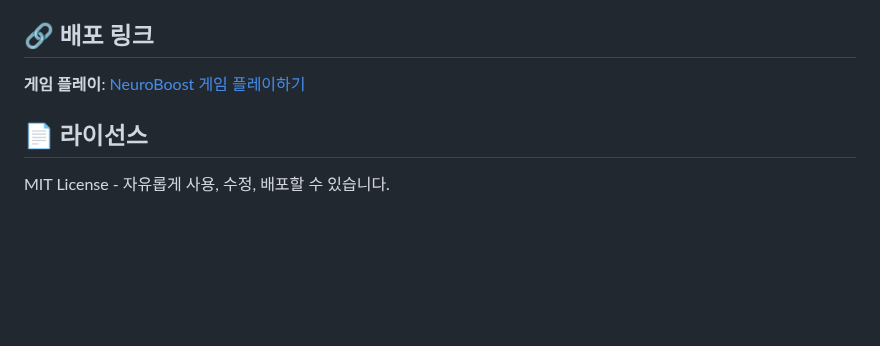
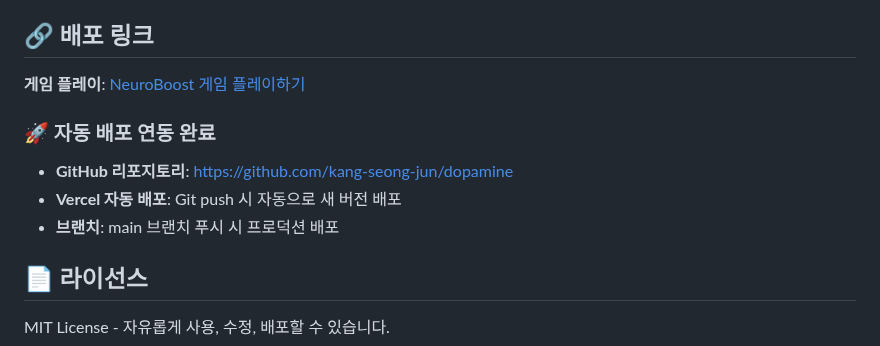
Before and after one commit to kang-seong-jun/dopamine, a Markdown page: README.md, the part around the change. Drawn GitHub-style; blank space fills up the shorter version.

```diff
--- a/README.md
+++ b/README.md
@@ -75,7 +75,12 @@ NeuroBoost는 도파민 보상 체계를 활용하여 사용자의 리텐션을
 
 ## 🔗 배포 링크
 
-**게임 플레이**: [NeuroBoost 게임 플레이하기](https://neuroboost-game.vercel.app)
+**게임 플레이**: [NeuroBoost 게임 플레이하기](https://dopamine-bcko9hwip-sjkang89-gmailcoms-projects.vercel.app)
+
+### 🚀 자동 배포 연동 완료
+- **GitHub 리포지토리**: https://github.com/kang-seong-jun/dopamine
+- **Vercel 자동 배포**: Git push 시 자동으로 새 버전 배포
+- **브랜치**: main 브랜치 푸시 시 프로덕션 배포
 
 ## 📄 라이선스
 
```
Also changed, not shown: public/README.md (+6 -1 lines).
